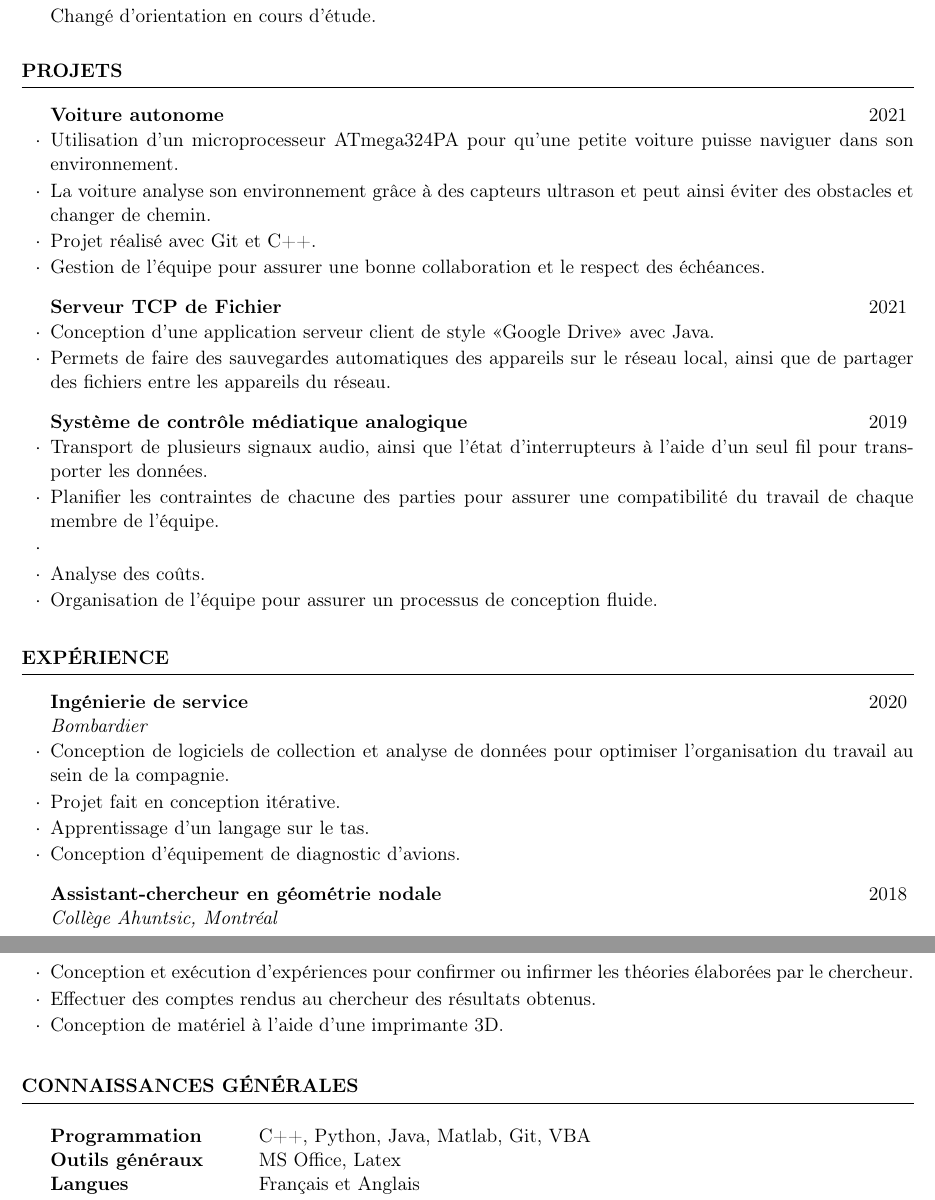
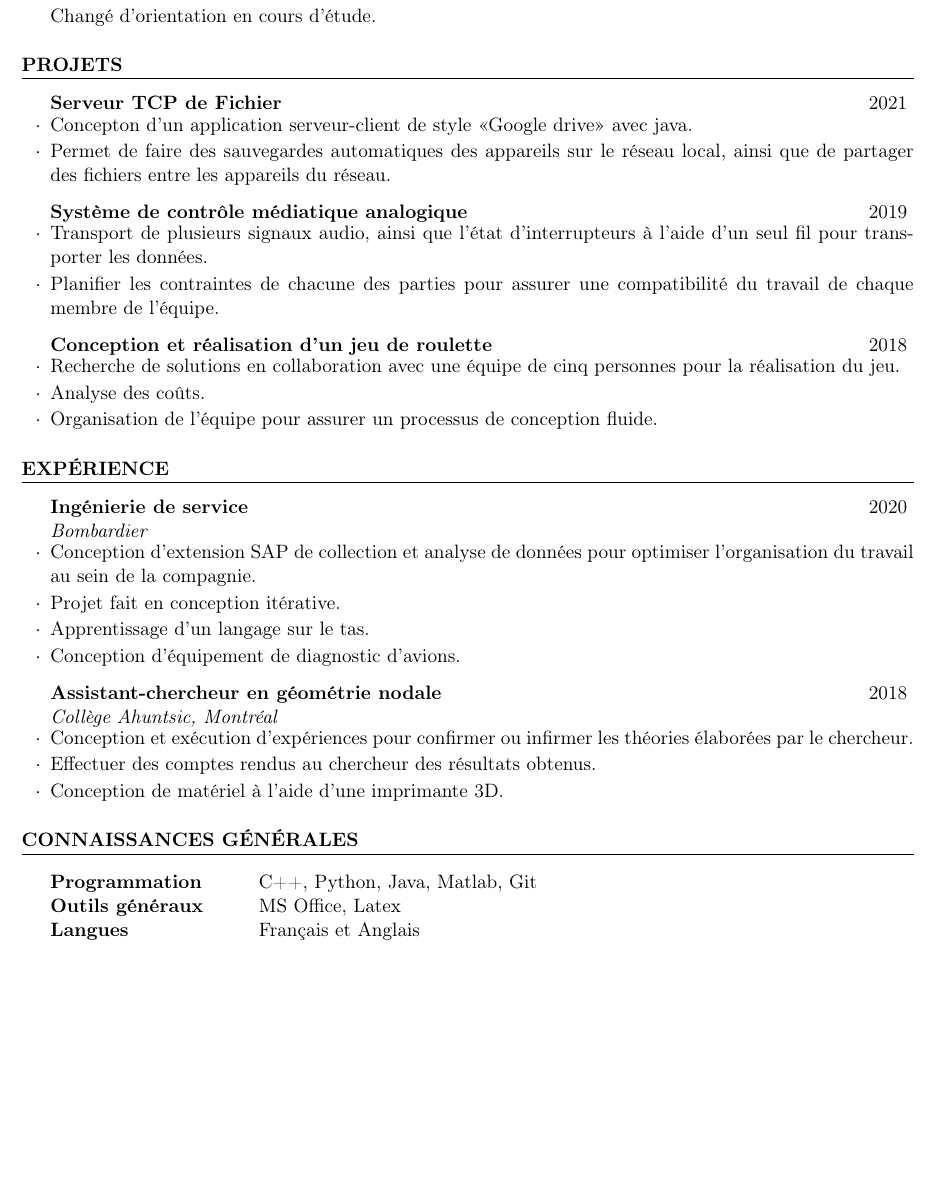
Before and after one commit to MaximeLaroche/Recherche-Stage, a LaTeX CV (CV.tex): two parts of pages 1 and 2 of 2 before the commit and part of the page after it, the two joined at a grey line, cut so that both start at the same text, the shorter picture padded with empty space. Compiled offline with pdfLaTeX.

Commit message:
Développeur SAP

```diff
--- a/CV.tex
+++ b/CV.tex
@@ -4,13 +4,15 @@
 \usepackage{xcolor}
 
 \usepackage[left=0.75in,top=0.6in,right=0.75in,bottom=0.6in]{geometry} % Document margins
-%\newcommand{\tab}[1]{\hspace{.2667\textwidth}\rlap{#1}}
-%\newcommand{\itab}[1]{\hspace{0em}\rlap{#1}}
+\newcommand{\tab}[1]{\hspace{.2667\textwidth}\rlap{#1}}
+\newcommand{\itab}[1]{\hspace{0em}\rlap{#1}}
 \name{Maxime Laroche} % Your name
 \address{Montréal, Québec}
 \address{514 348-0345 \\ Maxime-1.Laroche@polymtl.ca}
 
 \begin{document}
+
+	%
 
 	\begin{rSection}{Éducation}
 
@@ -28,34 +30,22 @@
 
 
 	\begin{rSection}{Projets}
-
-		 \begin{rSubsection}{Voiture autonome}{2021}{}{}
-			\item Utilisation d'un microprocesseur ATmega324PA pour qu'une petite voiture puisse naviguer dans son environnement.
-			\item La voiture analyse son environnement grâce à des capteurs ultrason et peut ainsi éviter des obstacles et changer de chemin.
-			\item Projet réalisé avec Git et C++.
-			\item Gestion de l'équipe pour assurer une bonne collaboration et le respect des échéances.
-
-		 \end{rSubsection}
-
-
 		\begin{rSubsection}{Serveur TCP de Fichier}{2021}{}{}
-			\item Conception d'une application serveur client de style «Google Drive» avec Java.
-			\item Permets de faire des sauvegardes automatiques des appareils sur le réseau local, ainsi que de partager des fichiers entre les appareils du réseau.
+			\item Concepton d'un application serveur-client de style «Google drive» avec java.
+			\item Permet de faire des sauvegardes automatiques des appareils sur le réseau local, ainsi que de partager des fichiers entre les appareils du réseau.
 		\end{rSubsection}
 
 		\begin{rSubsection}{Système de contrôle médiatique analogique}{2019}{}{}
 			\item   Transport de plusieurs signaux audio, ainsi que l'état d'interrupteurs à l'aide d'un seul fil pour transporter les données.
 			\item Planifier les contraintes de chacune des parties pour assurer une compatibilité du travail de chaque membre de l'équipe.
-			\item \item  Analyse des coûts.
-			\item Organisation de l'équipe pour assurer un processus de conception fluide.
 		\end{rSubsection}
 
 
-		% \begin{rSubsection}{Conception et réalisation d’un jeu de roulette }{2018}{}{}
-		% 	\item  Recherche de solutions en collaboration avec une équipe de cinq personnes pour la réalisation du jeu.
-		% 	\item  Analyse des coûts.
-		% 	\item Organisation de l'équipe pour assurer un processus de conception fluide.
-		% \end{rSubsection}
+		\begin{rSubsection}{Conception et réalisation d’un jeu de roulette }{2018}{}{}
+			\item  Recherche de solutions en collaboration avec une équipe de cinq personnes pour la réalisation du jeu.
+			\item  Analyse des coûts.
+			\item Organisation de l'équipe pour assurer un processus de conception fluide.
+		\end{rSubsection}
 
 
 	\end{rSection}
@@ -63,7 +53,7 @@
 	\begin{rSection}{Expérience}
 
 		\begin{rSubsection}{Ingénierie de service}{2020}{Bombardier}{}{}
-			\item Conception de logiciels de collection et analyse de données pour optimiser l'organisation du travail au sein de la compagnie.
+			\item Conception d'extension SAP de collection et analyse de données pour optimiser l'organisation du travail au sein de la compagnie.
 			\item Projet fait en conception itérative.
 			\item Apprentissage d'un langage sur le tas.
 			\item Conception d'équipement de diagnostic d'avions.
@@ -93,7 +83,7 @@
 	\begin{rSection}{Connaissances générales}
 
 		\begin{tabular}{ @{} >{\bfseries}l @{\hspace{6ex}} l }
-			Programmation \              & C++, Python, Java, Matlab, Git, VBA \\
+			Programmation \              & C++, Python, Java, Matlab, Git \\
 			Outils généraux                 & MS Office, Latex \\
 			Langues & Français et Anglais
 		\end{tabular}
```
Also changed, not shown: lettre.tex (+7 -12 lines), CV.pdf, Détail mandat.pdf (deleted), lettre.pdf.
